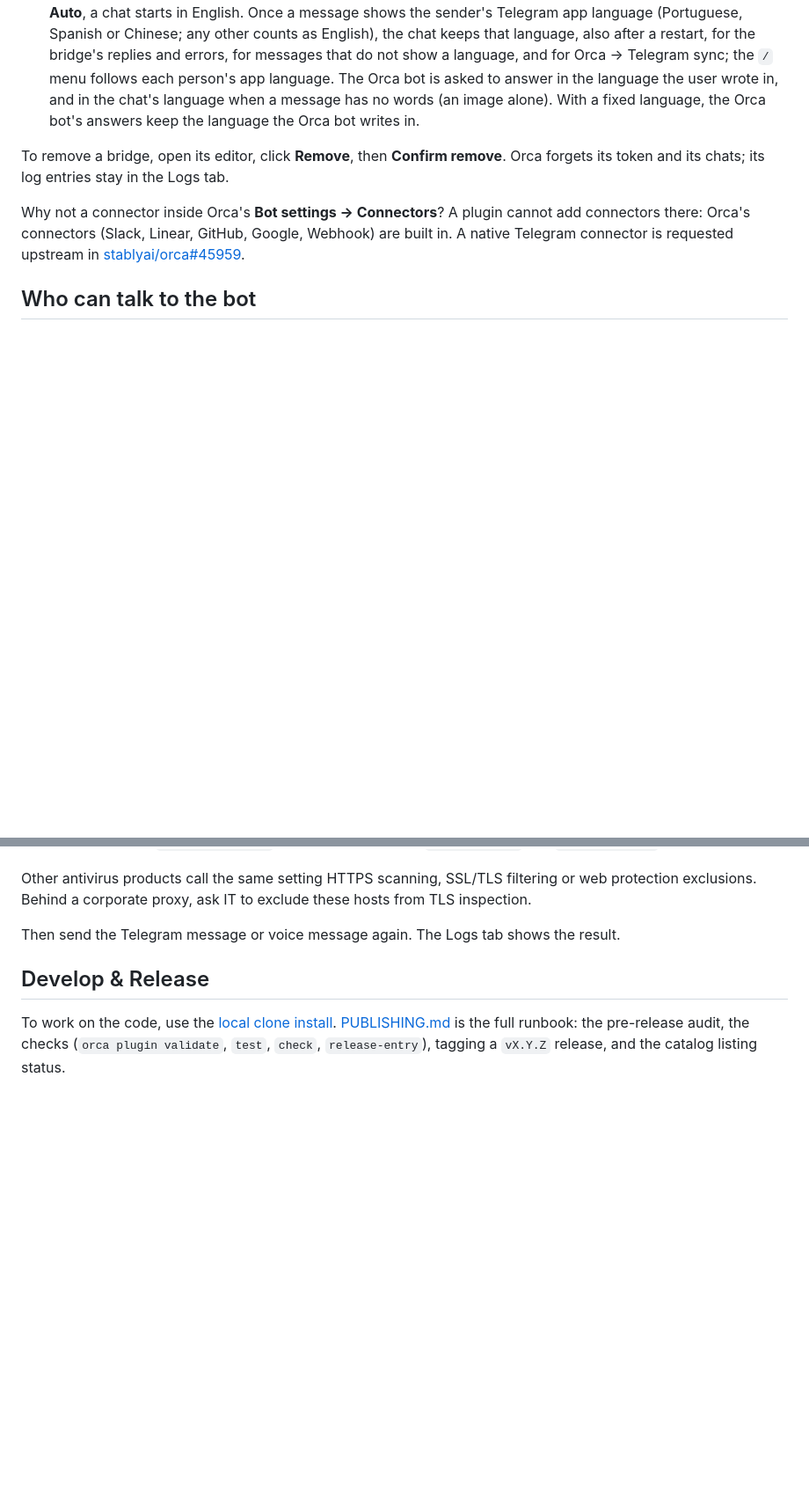
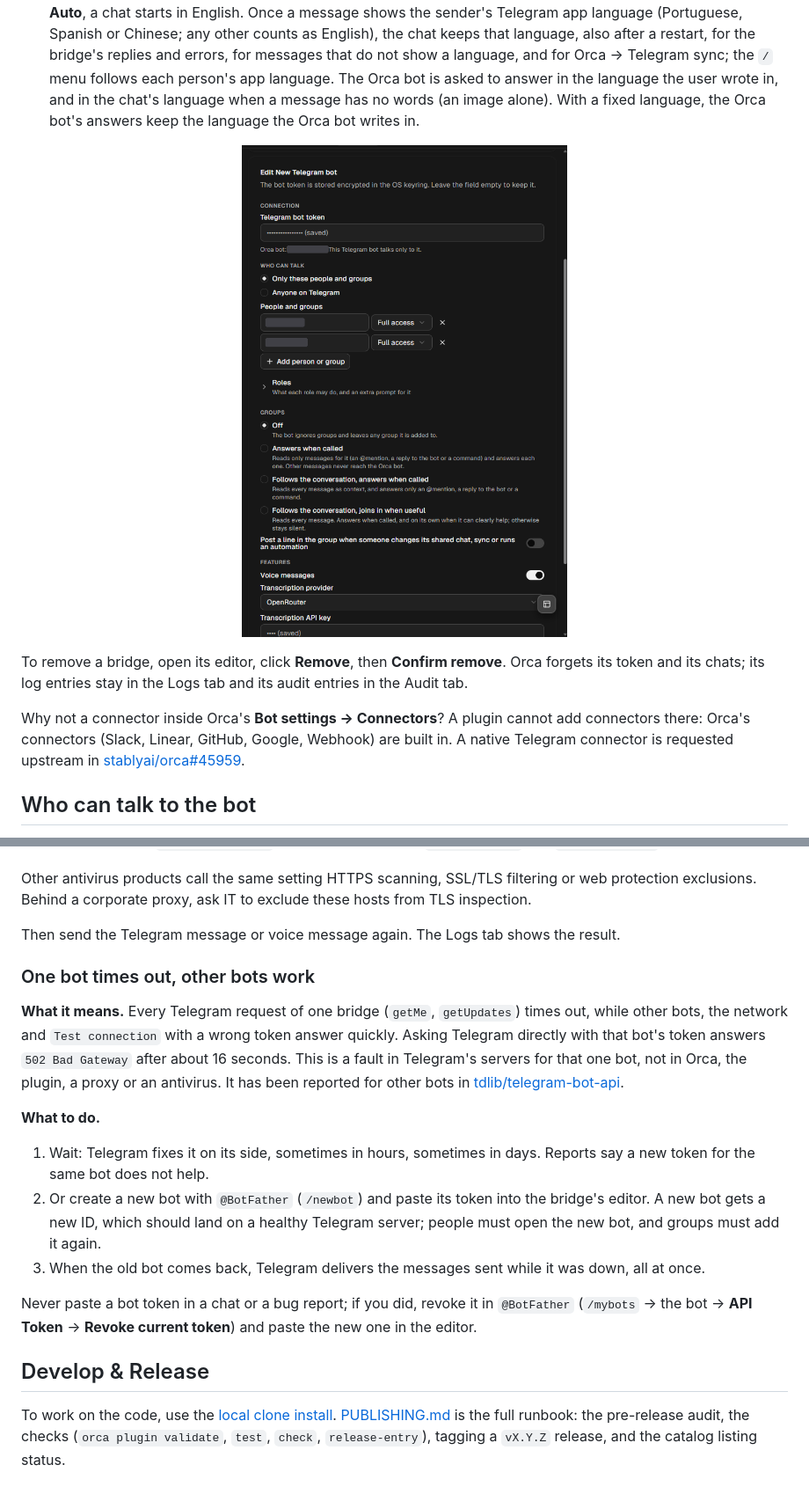
Before and after one commit to HenryMa96/orca-telegram-bridge, a Markdown page: README.md, 2 parts joined by grey strips. Shown at 88% size. Drawn GitHub-style; pictures changed too: docs/images/bridge-editor.png (added); blank space fills up the shorter version.

```diff
--- a/README.md
+++ b/README.md
@@ -145,7 +153,11 @@ Do these steps after the plugin is installed and approved (it asks to read your
 5. Click **Save**, then **Test connection**. The **Active** switch on the bridge's card turns it on or off at once; no Save needed.
 6. Optional: **Groups** (see [Use the bot in a group](#use-the-bot-in-a-group)), **Features** (voice messages, Orca-side sync) and **Advanced**, closed by default: the **Telegram reply language**, the reply timeout, an HTTP proxy (e.g. `http://127.0.0.1:7890`) and the transcription model. The reply language sets the bridge's own replies and command menu: **English**, **Português (Brasil)**, **Español** or **中文**, or **Auto (language of each message)**. With **Auto**, a chat starts in English. Once a message shows the sender's Telegram app language (Portuguese, Spanish or Chinese; any other counts as English), the chat keeps that language, also after a restart, for the bridge's replies and errors, for messages that do not show a language, and for Orca → Telegram sync; the `/` menu follows each person's app language. The Orca bot is asked to answer in the language the user wrote in, and in the chat's language when a message has no words (an image alone). With a fixed language, the Orca bot's answers keep the language the Orca bot writes in.
 
-To remove a bridge, open its editor, click **Remove**, then **Confirm remove**. Orca forgets its token and its chats; its log entries stay in the Logs tab.
+<p align="center">
+  <img src="docs/images/bridge-editor.png" alt="The bridge editor: Connection with the saved bot token and the Orca bot it talks to, Who can talk with two listed IDs and their roles, the Roles section, Groups options and Features" width="420">
+</p>
+
+To remove a bridge, open its editor, click **Remove**, then **Confirm remove**. Orca forgets its token and its chats; its log entries stay in the Logs tab and its audit entries in the Audit tab.
 
 Why not a connector inside Orca's **Bot settings → Connectors**? A plugin cannot add connectors there: Orca's connectors (Slack, Linear, GitHub, Google, Webhook) are built in. A native Telegram connector is requested upstream in [stablyai/orca#45959](https://github.com/stablyai/orca/issues/45959).
 
@@ -327,6 +351,18 @@ Other antivirus products call the same setting HTTPS scanning, SSL/TLS filtering
 
 Then send the Telegram message or voice message again. The Logs tab shows the result.
 
+### One bot times out, other bots work
+
+**What it means.** Every Telegram request of one bridge (`getMe`, `getUpdates`) times out, while other bots, the network and `Test connection` with a wrong token answer quickly. Asking Telegram directly with that bot's token answers `502 Bad Gateway` after about 16 seconds. This is a fault in Telegram's servers for that one bot, not in Orca, the plugin, a proxy or an antivirus. It has been reported for other bots in [tdlib/telegram-bot-api](https://github.com/tdlib/telegram-bot-api/issues).
+
+**What to do.**
+
+1. Wait: Telegram fixes it on its side, sometimes in hours, sometimes in days. Reports say a new token for the same bot does not help.
+2. Or create a new bot with `@BotFather` (`/newbot`) and paste its token into the bridge's editor. A new bot gets a new ID, which should land on a healthy Telegram server; people must open the new bot, and groups must add it again.
+3. When the old bot comes back, Telegram delivers the messages sent while it was down, all at once.
+
+Never paste a bot token in a chat or a bug report; if you did, revoke it in `@BotFather` (`/mybots` → the bot → **API Token** → **Revoke current token**) and paste the new one in the editor.
+
 ## Develop & Release
 
 To work on the code, use the [local clone install](#from-a-local-clone-development). [PUBLISHING.md](./PUBLISHING.md) is the full runbook: the pre-release audit, the checks (`orca plugin validate`, `test`, `check`, `release-entry`), tagging a `vX.Y.Z` release, and the catalog listing status.
```
Also changed, not shown: other parts of README.md (+28 -8 lines), docs/images/bridge-editor-groups.png (added), docs/images/bridge-roles.png (added), docs/images/setup-card.png (added).
